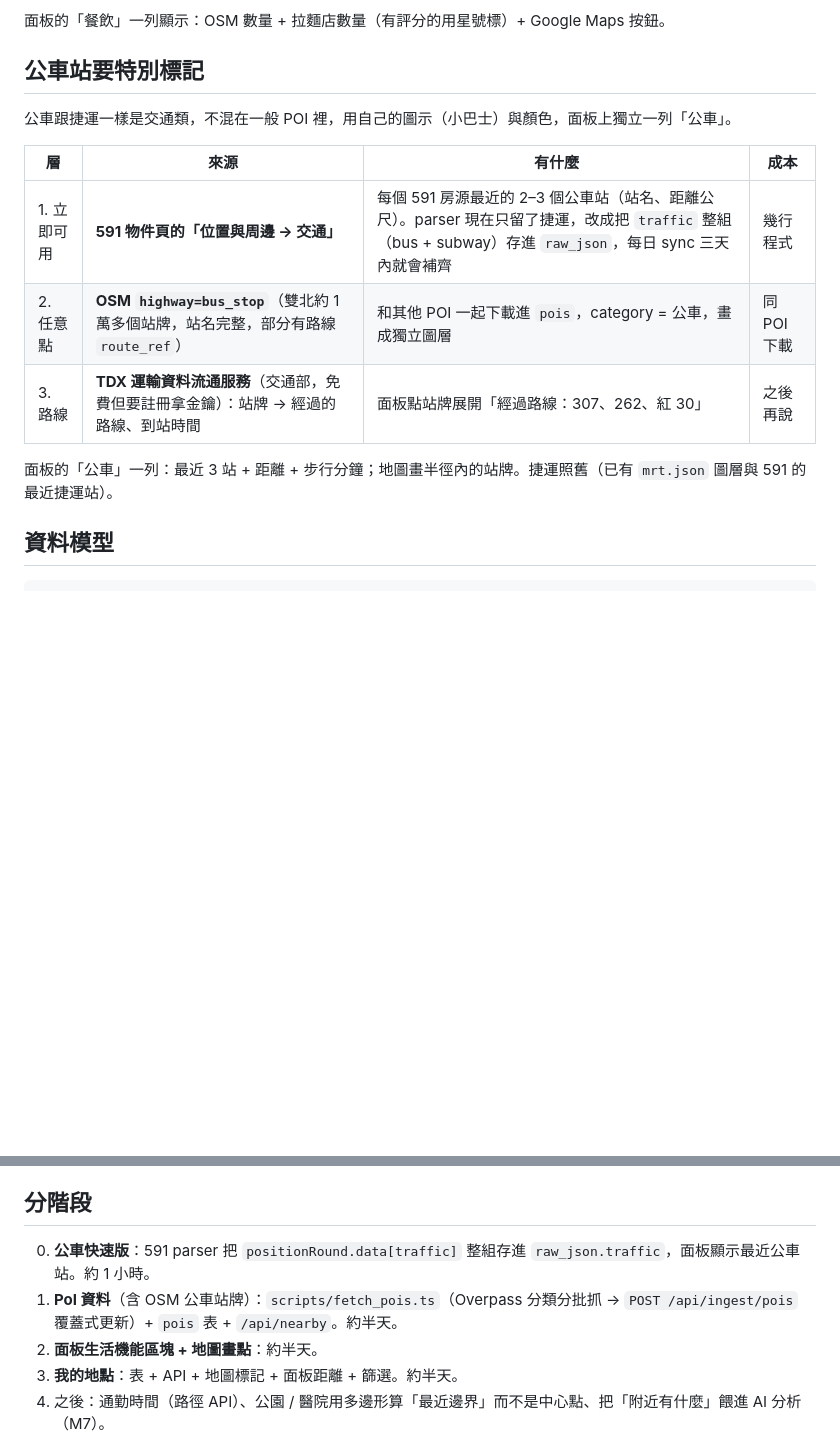
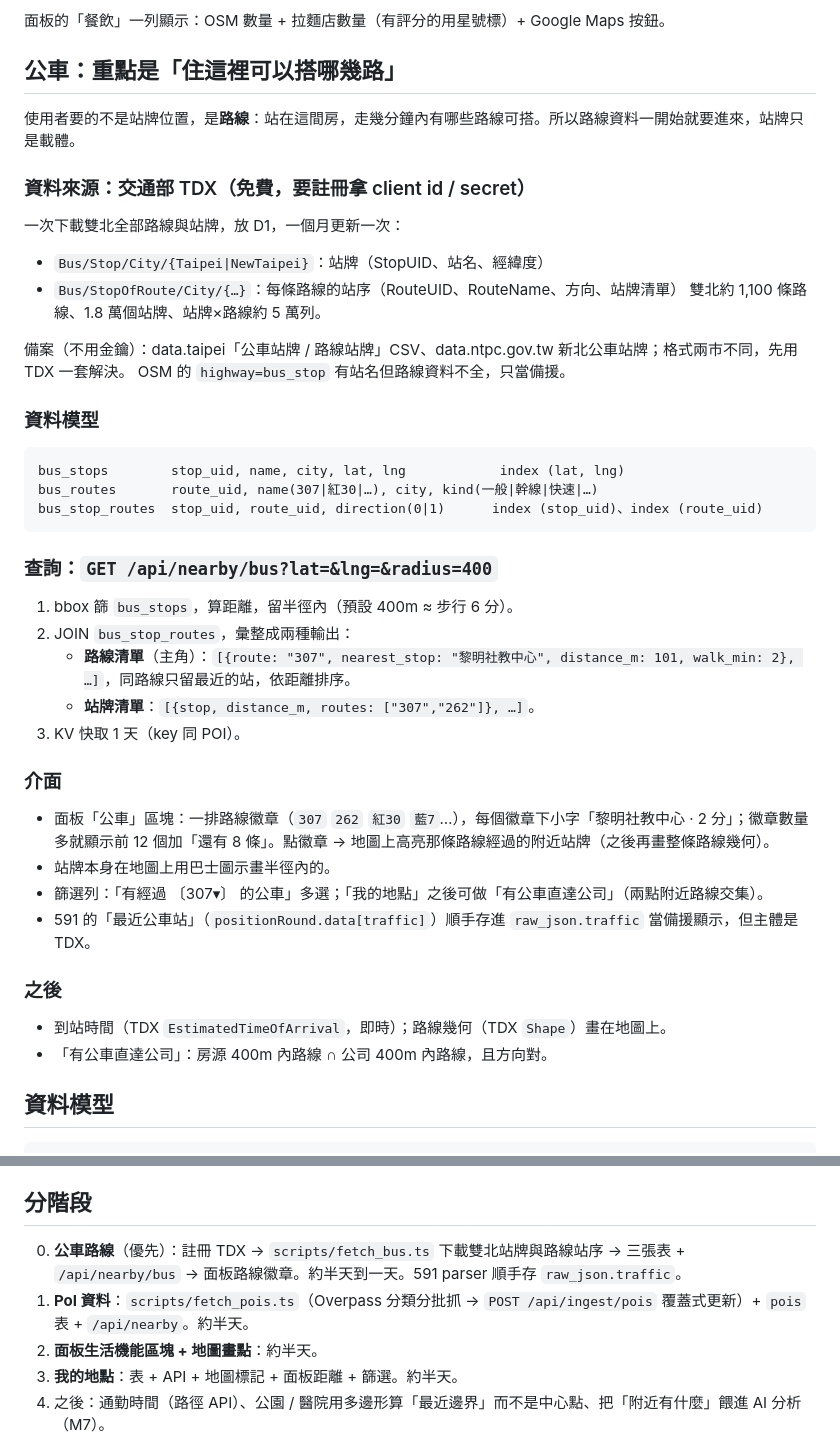
Before and after one commit to m124578n/rentmap, a Markdown page: docs/design/2026-09-23-nearby-poi-design.md, 2 parts joined by grey strips. Rendered like a GitHub page; blank space fills up the shorter version.

Commit message:
docs: bus = routes reachable from here (TDX stops + stop-of-route → /api/nearby/bus, route badges in panel)
Co-Authored-By: Claude Fable 5.1 <noreply@anthropic.com>

````diff
--- a/docs/design/2026-09-23-nearby-poi-design.md
+++ b/docs/design/2026-09-23-nearby-poi-design.md
@@ -49,17 +49,44 @@ OSM 的餐飲只有七八成，小店常缺，所以餐飲用三層疊起來：
 
 面板的「餐飲」一列顯示：OSM 數量 + 拉麵店數量（有評分的用星號標）+ Google Maps 按鈕。
 
-## 公車站要特別標記
+## 公車：重點是「住這裡可以搭哪幾路」
 
-公車跟捷運一樣是交通類，不混在一般 POI 裡，用自己的圖示（小巴士）與顏色，面板上獨立一列「公車」。
+使用者要的不是站牌位置，是**路線**：站在這間房，走幾分鐘內有哪些路線可搭。所以路線資料一開始就要進來，站牌只是載體。
 
-| 層 | 來源 | 有什麼 | 成本 |
-|---|---|---|---|
-| 1. 立即可用 | **591 物件頁的「位置與周邊 → 交通」** | 每個 591 房源最近的 2–3 個公車站（站名、距離公尺）。parser 現在只留了捷運，改成把 `traffic` 整組（bus + subway）存進 `raw_json`，每日 sync 三天內就會補齊 | 幾行程式 |
-| 2. 任意點 | **OSM `highway=bus_stop`**（雙北約 1 萬多個站牌，站名完整，部分有路線 `route_ref`） | 和其他 POI 一起下載進 `pois`，category = 公車，畫成獨立圖層 | 同 POI 下載 |
-| 3. 路線 | **TDX 運輸資料流通服務**（交通部，免費但要註冊拿金鑰）：站牌 → 經過的路線、到站時間 | 面板點站牌展開「經過路線：307、262、紅 30」 | 之後再說 |
+### 資料來源：交通部 TDX（免費，要註冊拿 client id / secret）
 
-面板的「公車」一列：最近 3 站 + 距離 + 步行分鐘；地圖畫半徑內的站牌。捷運照舊（已有 `mrt.json` 圖層與 591 的最近捷運站）。
+一次下載雙北全部路線與站牌，放 D1，一個月更新一次：
+- `Bus/Stop/City/{Taipei|NewTaipei}`：站牌（StopUID、站名、經緯度）
+- `Bus/StopOfRoute/City/{…}`：每條路線的站序（RouteUID、RouteName、方向、站牌清單）
+雙北約 1,100 條路線、1.8 萬個站牌、站牌×路線約 5 萬列。
+
+備案（不用金鑰）：data.taipei「公車站牌 / 路線站牌」CSV、data.ntpc.gov.tw 新北公車站牌；格式兩市不同，先用 TDX 一套解決。
+OSM 的 `highway=bus_stop` 有站名但路線資料不全，只當備援。
+
+### 資料模型
+
+```
+bus_stops        stop_uid, name, city, lat, lng            index (lat, lng)
+bus_routes       route_uid, name(307|紅30|…), city, kind(一般|幹線|快速|…)
+bus_stop_routes  stop_uid, route_uid, direction(0|1)      index (stop_uid)、index (route_uid)
+```
+
+### 查詢：`GET /api/nearby/bus?lat=&lng=&radius=400`
+1. bbox 篩 `bus_stops`，算距離，留半徑內（預設 400m ≈ 步行 6 分）。
+2. JOIN `bus_stop_routes`，彙整成兩種輸出：
+   - **路線清單**（主角）：`[{route: "307", nearest_stop: "黎明社教中心", distance_m: 101, walk_min: 2}, …]`，同路線只留最近的站，依距離排序。
+   - **站牌清單**：`[{stop, distance_m, routes: ["307","262"]}, …]`。
+3. KV 快取 1 天（key 同 POI）。
+
+### 介面
+- 面板「公車」區塊：一排路線徽章（`307` `262` `紅30` `藍7`…），每個徽章下小字「黎明社教中心 · 2 分」；徽章數量多就顯示前 12 個加「還有 8 條」。點徽章 → 地圖上高亮那條路線經過的附近站牌（之後再畫整條路線幾何）。
+- 站牌本身在地圖上用巴士圖示畫半徑內的。
+- 篩選列：「有經過 〔307▾〕 的公車」多選；「我的地點」之後可做「有公車直達公司」（兩點附近路線交集）。
+- 591 的「最近公車站」（`positionRound.data[traffic]`）順手存進 `raw_json.traffic` 當備援顯示，但主體是 TDX。
+
+### 之後
+- 到站時間（TDX `EstimatedTimeOfArrival`，即時）；路線幾何（TDX `Shape`）畫在地圖上。
+- 「有公車直達公司」：房源 400m 內路線 ∩ 公司 400m 內路線，且方向對。
 
 ## 資料模型
 
@@ -93,8 +120,8 @@ my_places       id, user_id, name(公司|爸媽家|…), lat, lng, icon, transpo
 
 ## 分階段
 
-0. **公車快速版**：591 parser 把 `positionRound.data[traffic]` 整組存進 `raw_json.traffic`，面板顯示最近公車站。約 1 小時。
-1. **PoI 資料**（含 OSM 公車站牌）：`scripts/fetch_pois.ts`（Overpass 分類分批抓 → `POST /api/ingest/pois` 覆蓋式更新）+ `pois` 表 + `/api/nearby`。約半天。
+0. **公車路線**（優先）：註冊 TDX → `scripts/fetch_bus.ts` 下載雙北站牌與路線站序 → 三張表 + `/api/nearby/bus` → 面板路線徽章。約半天到一天。591 parser 順手存 `raw_json.traffic`。
+1. **PoI 資料**：`scripts/fetch_pois.ts`（Overpass 分類分批抓 → `POST /api/ingest/pois` 覆蓋式更新）+ `pois` 表 + `/api/nearby`。約半天。
 2. **面板生活機能區塊 + 地圖畫點**：約半天。
 3. **我的地點**：表 + API + 地圖標記 + 面板距離 + 篩選。約半天。
 4. 之後：通勤時間（路徑 API）、公園 / 醫院用多邊形算「最近邊界」而不是中心點、把「附近有什麼」餵進 AI 分析（M7）。
````
